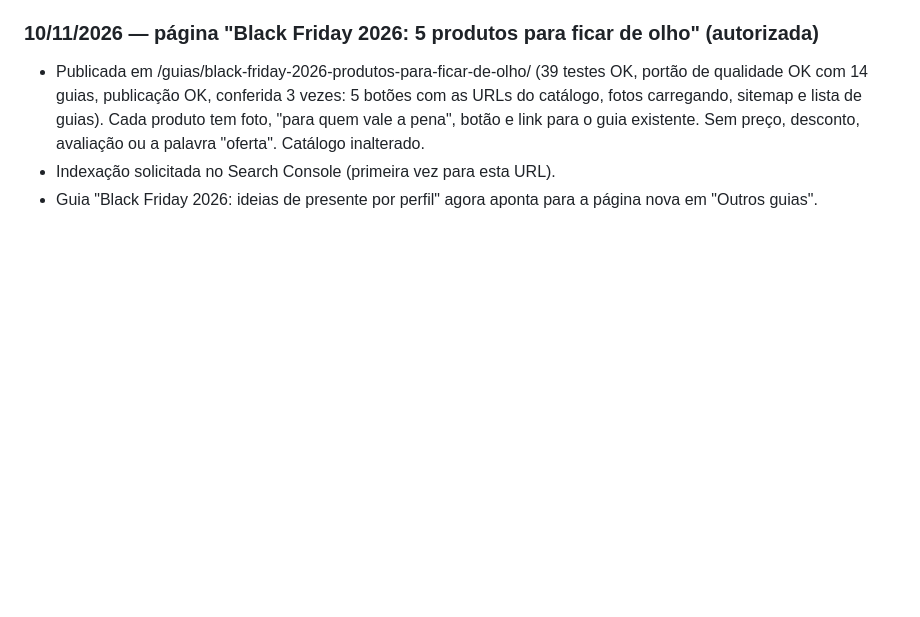
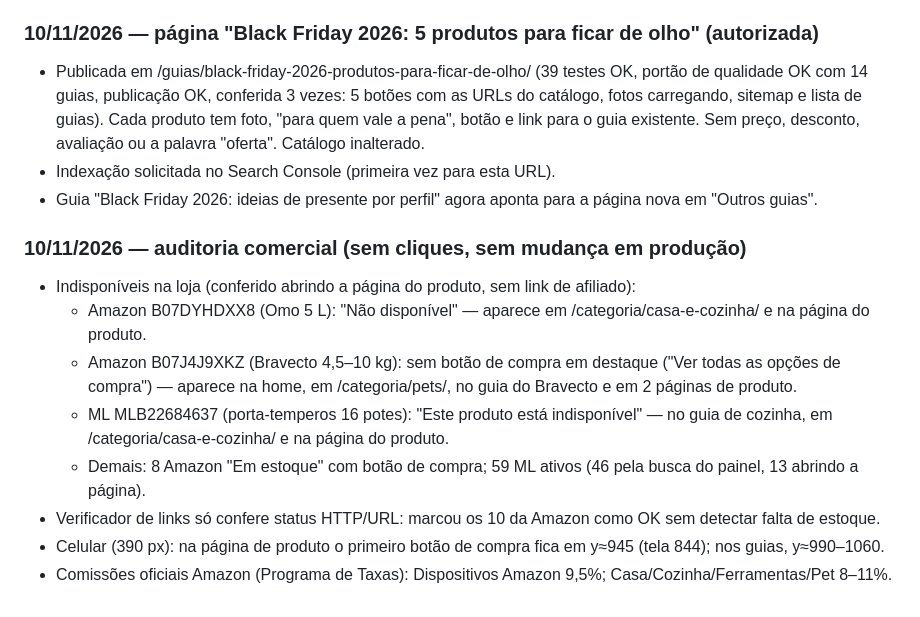
Before and after one commit to allanduarte93/vitrine-achados, a Markdown page: docs/divulgacao.md, the part around the change. GitHub-like rendering; blank space fills up the shorter version.

Commit message:
docs: auditoria comercial (10/11)
Co-Authored-By: Claude Opus 5.5 <noreply@anthropic.com>
Claude-Session: https://claude.ai/code/session_01XtFR9bUYNyXC1bmghovQBE

```diff
--- a/docs/divulgacao.md
+++ b/docs/divulgacao.md
@@ -203,3 +203,16 @@ Acompanhamento: no máximo 1 lembrete por site.
   Sem preço, desconto, avaliação ou a palavra "oferta". Catálogo inalterado.
 - Indexação solicitada no Search Console (primeira vez para esta URL).
 - Guia "Black Friday 2026: ideias de presente por perfil" agora aponta para a página nova em "Outros guias".
+
+### 10/11/2026 — auditoria comercial (sem cliques, sem mudança em produção)
+
+- Indisponíveis na loja (conferido abrindo a página do produto, sem link de afiliado):
+  - Amazon B07DYHDXX8 (Omo 5 L): "Não disponível" — aparece em /categoria/casa-e-cozinha/ e na página do produto.
+  - Amazon B07J4J9XKZ (Bravecto 4,5–10 kg): sem botão de compra em destaque ("Ver todas as opções de compra")
+    — aparece na home, em /categoria/pets/, no guia do Bravecto e em 2 páginas de produto.
+  - ML MLB22684637 (porta-temperos 16 potes): "Este produto está indisponível" — no guia de cozinha,
+    em /categoria/casa-e-cozinha/ e na página do produto.
+  - Demais: 8 Amazon "Em estoque" com botão de compra; 59 ML ativos (46 pela busca do painel, 13 abrindo a página).
+- Verificador de links só confere status HTTP/URL: marcou os 10 da Amazon como OK sem detectar falta de estoque.
+- Celular (390 px): na página de produto o primeiro botão de compra fica em y≈945 (tela 844); nos guias, y≈990–1060.
+- Comissões oficiais Amazon (Programa de Taxas): Dispositivos Amazon 9,5%; Casa/Cozinha/Ferramentas/Pet 8–11%.
```
